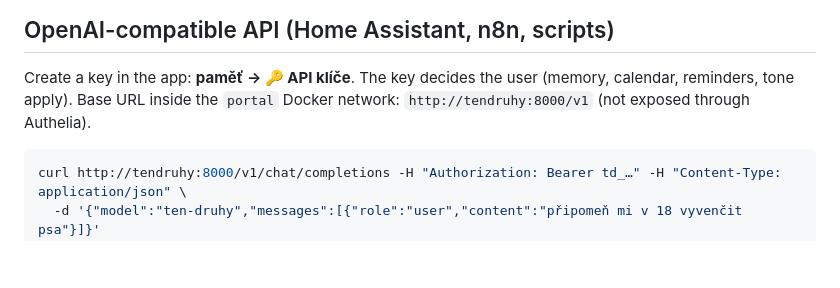
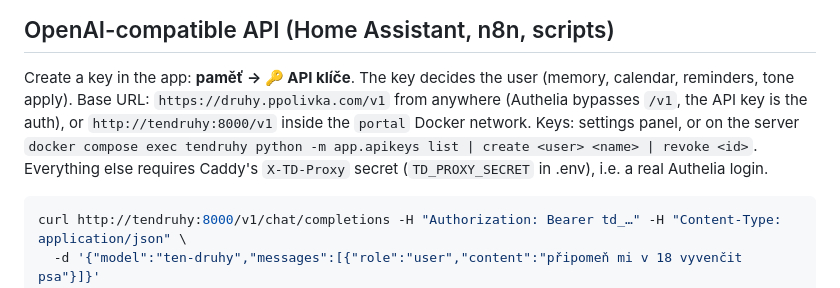
Before and after one commit to PavlikPolivka/ten-druhy, a Markdown page: README.md, the part around the change. GitHub-like rendering; blank space fills up the shorter version.

Commit message:
Docs: public /v1 behind API keys, proxy secret, key management
Co-Authored-By: Claude Opus 5.5 <noreply@anthropic.com>

````diff
--- a/README.md
+++ b/README.md
@@ -51,7 +51,10 @@ it is rebuilt from `vectors.jsonl` with `python -m ingest.embed --load`.
 
 ## OpenAI-compatible API (Home Assistant, n8n, scripts)
 Create a key in the app: **paměť → 🔑 API klíče**. The key decides the user (memory, calendar, reminders, tone apply).
-Base URL inside the `portal` Docker network: `http://tendruhy:8000/v1` (not exposed through Authelia).
+Base URL: `https://druhy.ppolivka.com/v1` from anywhere (Authelia bypasses `/v1`, the API key is the auth), or
+`http://tendruhy:8000/v1` inside the `portal` Docker network. Keys: settings panel, or on the server
+`docker compose exec tendruhy python -m app.apikeys list | create <user> <name> | revoke <id>`.
+Everything else requires Caddy's `X-TD-Proxy` secret (`TD_PROXY_SECRET` in .env), i.e. a real Authelia login.
 
 ```sh
 curl http://tendruhy:8000/v1/chat/completions -H "Authorization: Bearer td_…" -H "Content-Type: application/json" \
````
Also changed, not shown: GOALS.md (+5 -1 lines).
